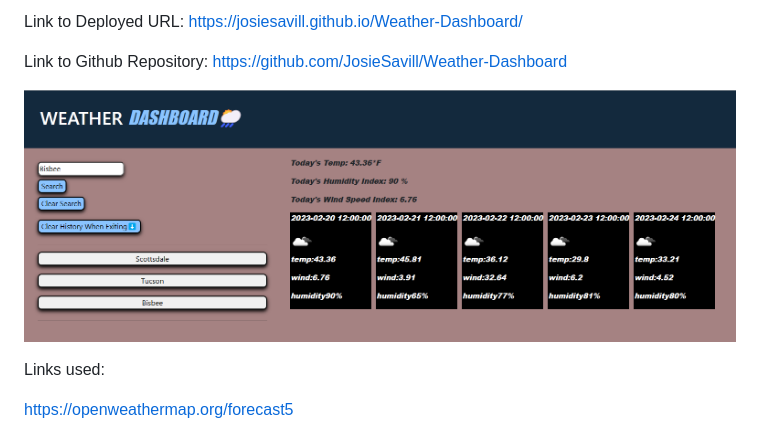
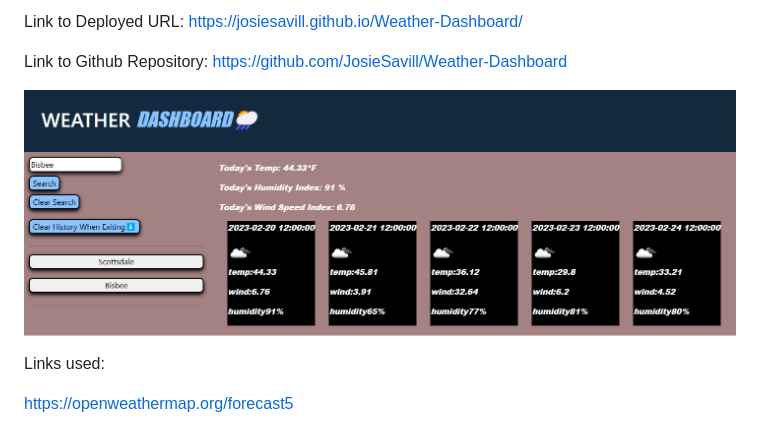
Before and after one commit to JosieSavill/Challenge6, a Markdown page: README.md, the part around the change. Drawn GitHub-style; pictures changed too: assets/newestweatherdash.png (deleted), assets/weatherDashboardPic.png (added).

Commit message:
changes to README img, changes to font for current weather

```diff
--- a/README.md
+++ b/README.md
@@ -20,7 +20,7 @@ Link to Github Repository: https://github.com/JosieSavill/Weather-Dashboard
 
 
 
-![URL image](./assets/newestweatherdash.png)
+![URL image](./assets/weatherDashboardPic.png)
 
 
 
```
Also changed, not shown: 2 other files.
